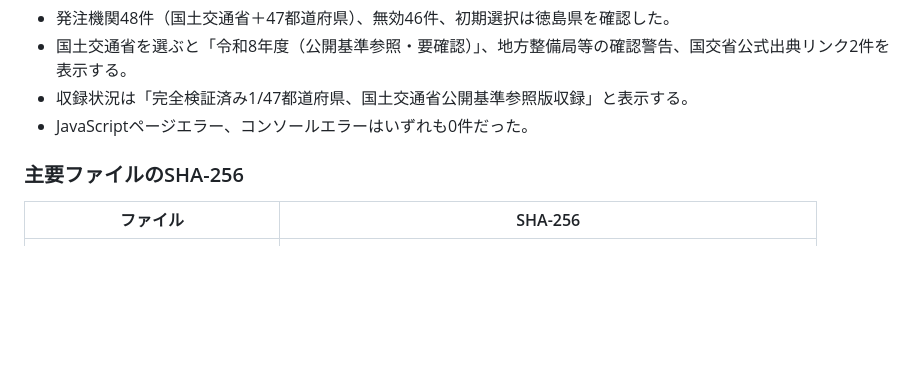
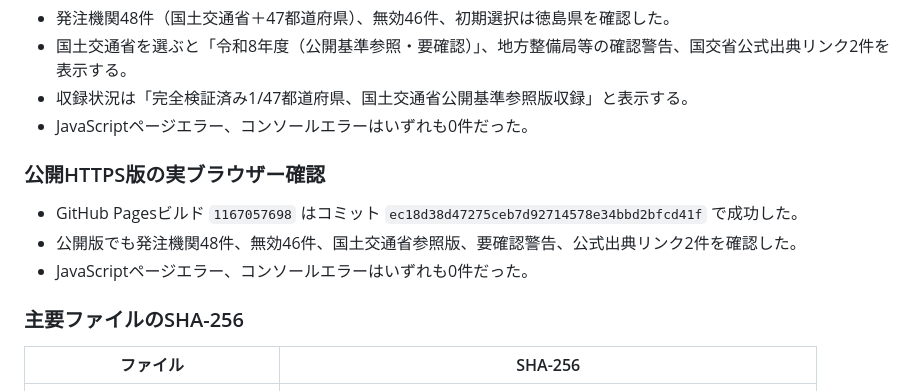
Before and after one commit to iku190t/tokushima-survey-sekisan, a Markdown page: docs/ai-knowledge/VERIFIED_BASELINES.md, the part around the change. Rendered like a GitHub page; blank space fills up the shorter version.

Commit message:
docs: record public MLIT scope verification

```diff
--- a/docs/ai-knowledge/VERIFIED_BASELINES.md
+++ b/docs/ai-knowledge/VERIFIED_BASELINES.md
@@ -273,6 +273,12 @@ OK: nationwide jurisdiction and verified master catalog checks passed
 - 収録状況は「完全検証済み1/47都道府県、国土交通省公開基準参照版収録」と表示する。
 - JavaScriptページエラー、コンソールエラーはいずれも0件だった。
 
+### 公開HTTPS版の実ブラウザー確認
+
+- GitHub Pagesビルド `1167057698` はコミット `ec18d38d47275ceb7d92714578e34bbd2bfcd41f` で成功した。
+- 公開版でも発注機関48件、無効46件、国土交通省参照版、要確認警告、公式出典リンク2件を確認した。
+- JavaScriptページエラー、コンソールエラーはいずれも0件だった。
+
 ### 主要ファイルのSHA-256
 
 | ファイル | SHA-256 |
```
Also changed, not shown: docs/ai-knowledge/PROJECT_STATE.md (+1 -0 lines).
